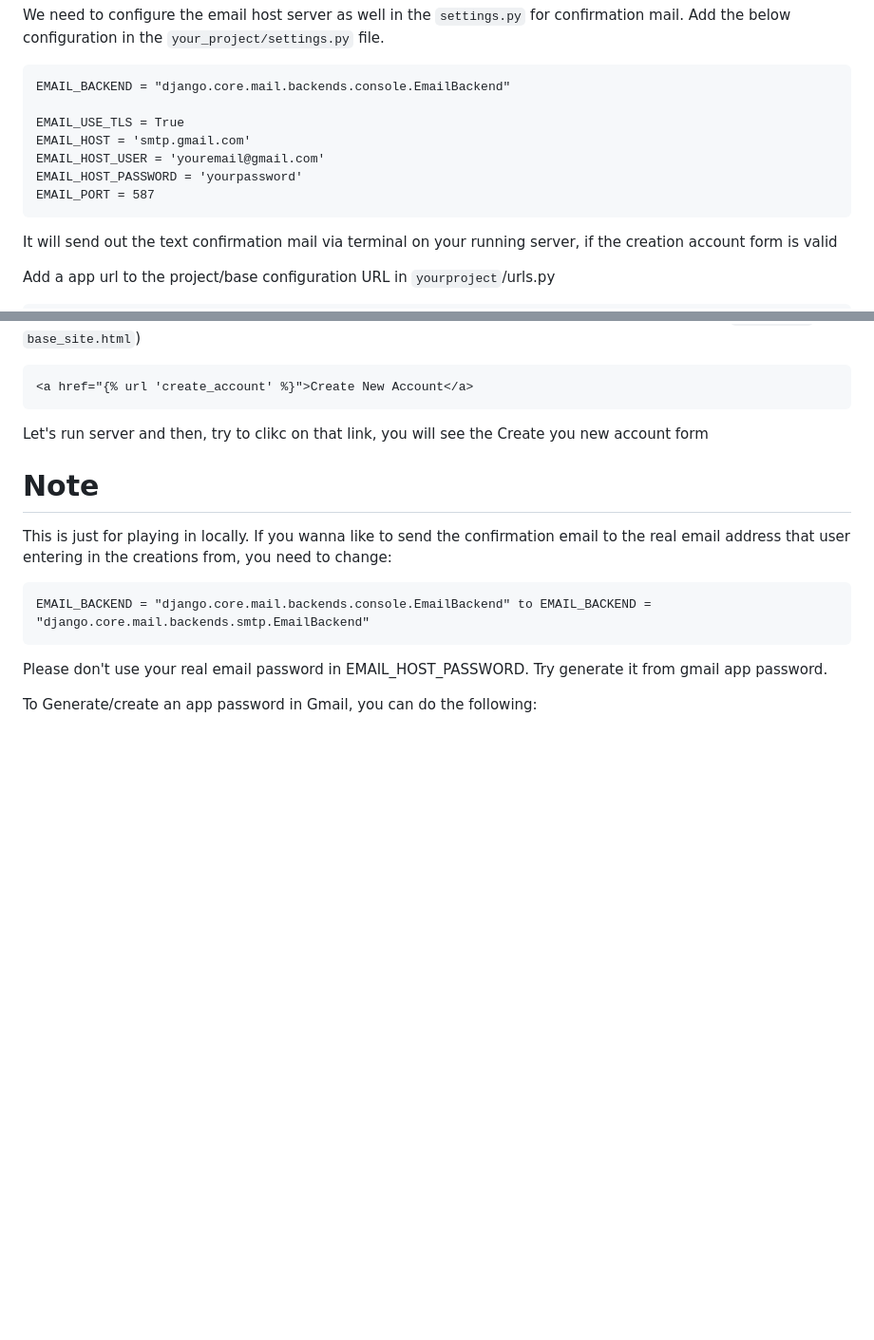
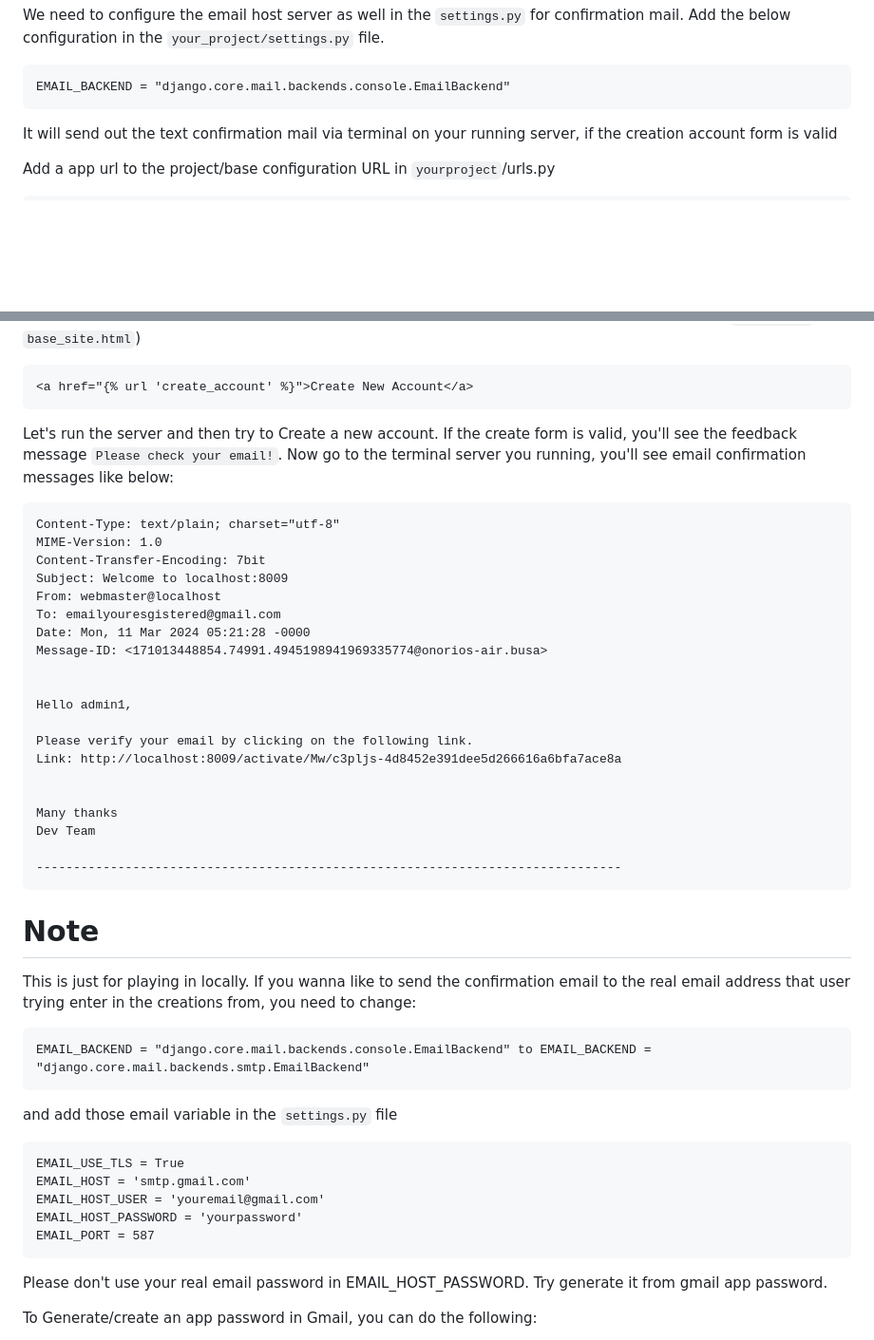
Before and after one commit to marobo/user_profile, a Markdown page: README.md, 2 parts joined by grey strips. Shown at 95% size. GitHub-like rendering; blank space fills up the shorter version.

````diff
--- a/README.md
+++ b/README.md
@@ -28,12 +28,6 @@ We need to configure the email host server as well in the `settings.py` for conf
 
 ```
 EMAIL_BACKEND = "django.core.mail.backends.console.EmailBackend"
-
-EMAIL_USE_TLS = True
-EMAIL_HOST = 'smtp.gmail.com'
-EMAIL_HOST_USER = 'youremail@gmail.com'
-EMAIL_HOST_PASSWORD = 'yourpassword'
-EMAIL_PORT = 587
 ```
 
 It will send out the text confirmation mail via terminal on your running server, if the creation account form is valid
@@ -57,12 +51,45 @@ Make a link for the user to click and visit the Create new account form in somew
 <a href="{% url 'create_account' %}">Create New Account</a>
 ```
 
-Let's run server and then, try to clikc on that link, you will see the Create you new account form
+Let's run the server and then try to Create a new account. If the create form is valid, you'll see the feedback message `Please check your email!`.
+Now go to the terminal server you running, you'll see email confirmation messages like below:
+```
+Content-Type: text/plain; charset="utf-8"
+MIME-Version: 1.0
+Content-Transfer-Encoding: 7bit
+Subject: Welcome to localhost:8009
+From: webmaster@localhost
+To: emailyouresgistered@gmail.com
+Date: Mon, 11 Mar 2024 05:21:28 -0000
+Message-ID: <171013448854.74991.4945198941969335774@onorios-air.busa>
+
+
+Hello admin1,
+
+Please verify your email by clicking on the following link.
+Link: http://localhost:8009/activate/Mw/c3pljs-4d8452e391dee5d266616a6bfa7ace8a
+
+
+Many thanks
+Dev Team
+
+-------------------------------------------------------------------------------
+```
+
+
 
 # Note
-This is just for playing in locally. If you wanna like to send the confirmation email to the real email address that user entering in the creations from, you need to change:
+This is just for playing in locally. If you wanna like to send the confirmation email to the real email address that user trying enter in the creations from, you need to change:
 ```
 EMAIL_BACKEND = "django.core.mail.backends.console.EmailBackend" to EMAIL_BACKEND = "django.core.mail.backends.smtp.EmailBackend"
+```
+and add those email variable in the `settings.py` file
+```
+EMAIL_USE_TLS = True
+EMAIL_HOST = 'smtp.gmail.com'
+EMAIL_HOST_USER = 'youremail@gmail.com'
+EMAIL_HOST_PASSWORD = 'yourpassword'
+EMAIL_PORT = 587
 ```
 
 Please don't use your real email password in EMAIL_HOST_PASSWORD. Try generate it from gmail app password.
````
